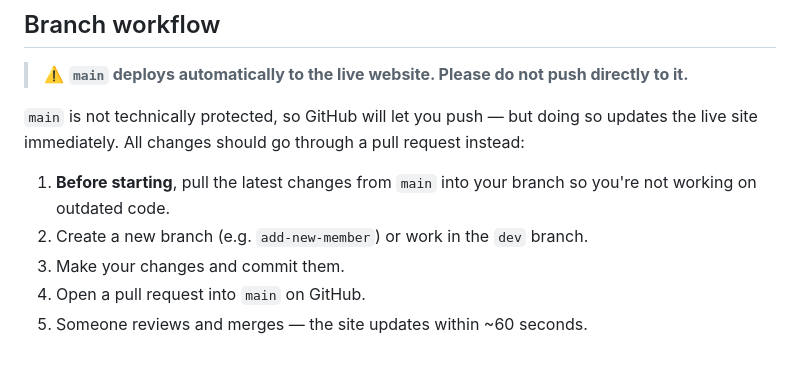
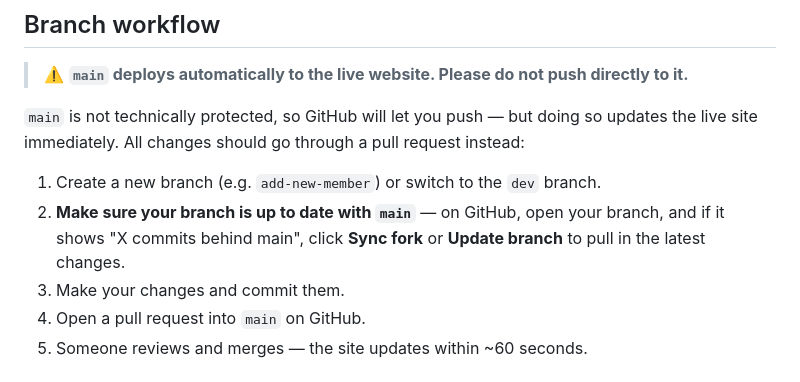
Before and after one commit to DiseaseTranscriptomicsLab/diseasetranscriptomicslab.github.io, a Markdown page: README.md, the part around the change. Drawn GitHub-style.

```diff
--- a/README.md
+++ b/README.md
@@ -54,8 +54,8 @@ nmoraislab.github.io/
 
 `main` is not technically protected, so GitHub will let you push — but doing so updates the live site immediately. All changes should go through a pull request instead:
 
-1. **Before starting**, pull the latest changes from `main` into your branch so you're not working on outdated code.
-2. Create a new branch (e.g. `add-new-member`) or work in the `dev` branch.
+1. Create a new branch (e.g. `add-new-member`) or switch to the `dev` branch.
+2. **Make sure your branch is up to date with `main`** — on GitHub, open your branch, and if it shows "X commits behind main", click **Sync fork** or **Update branch** to pull in the latest changes.
 3. Make your changes and commit them.
 4. Open a pull request into `main` on GitHub.
 5. Someone reviews and merges — the site updates within ~60 seconds.
```
